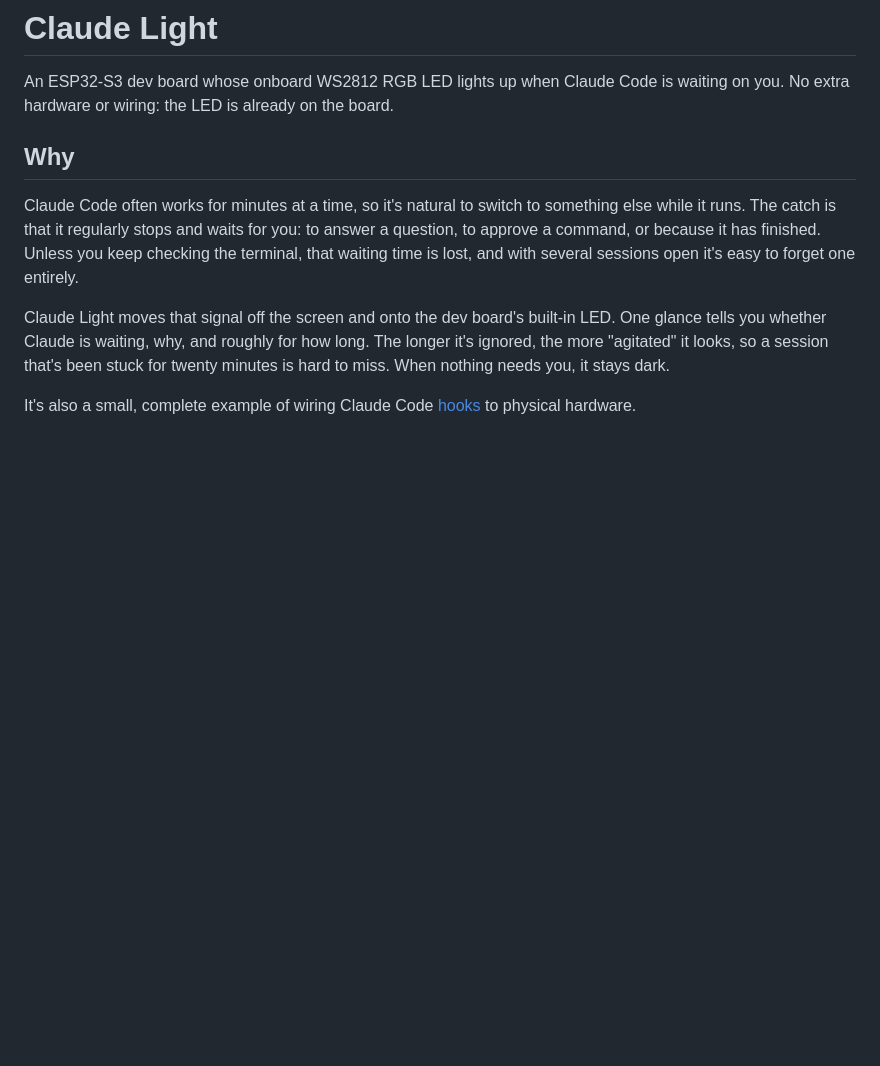
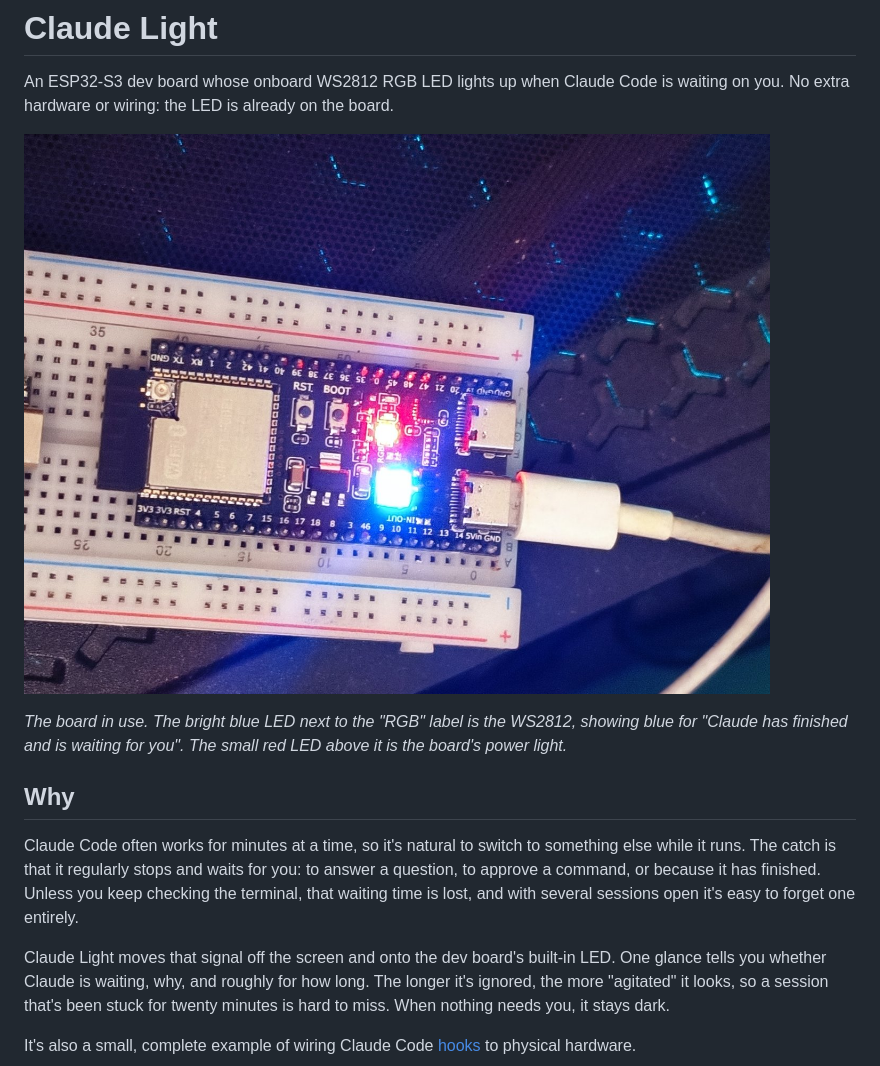
Before and after one commit to stephenwil/claude-light, a Markdown page: README.md, the part around the change. Rendered like a GitHub page; pictures changed too: docs/images/board.jpg (added); blank space fills up the shorter version.

Commit message:
README: add photo of the board showing the blue "finished" state
Photo resized and stripped of all metadata, including GPS location.

Co-Authored-By: Claude Opus 5.5 <noreply@anthropic.com>
Claude-Session: https://claude.ai/code/session_01GDqKim7YhqqseajVCpzntB

```diff
--- a/README.md
+++ b/README.md
@@ -2,6 +2,12 @@
 
 An ESP32-S3 dev board whose onboard WS2812 RGB LED lights up when Claude Code
 is waiting on you. No extra hardware or wiring: the LED is already on the board.
+
+![The ESP32-S3 dev board on a breadboard, its onboard WS2812 LED glowing blue](docs/images/board.jpg)
+
+*The board in use. The bright blue LED next to the "RGB" label is the WS2812,
+showing blue for "Claude has finished and is waiting for you". The small red
+LED above it is the board's power light.*
 
 ## Why
 
```
